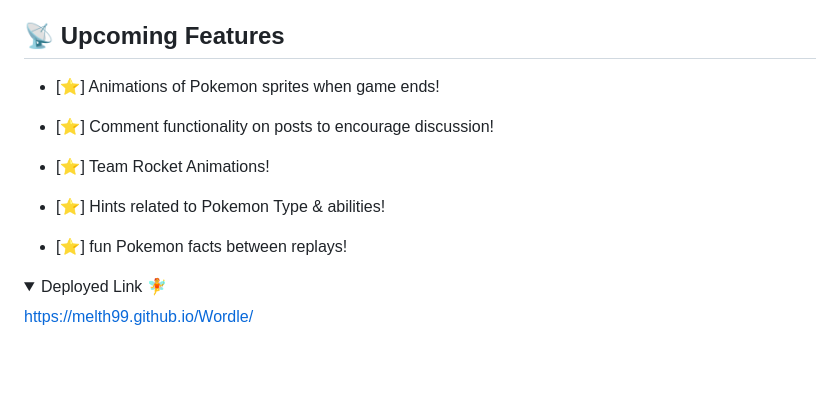
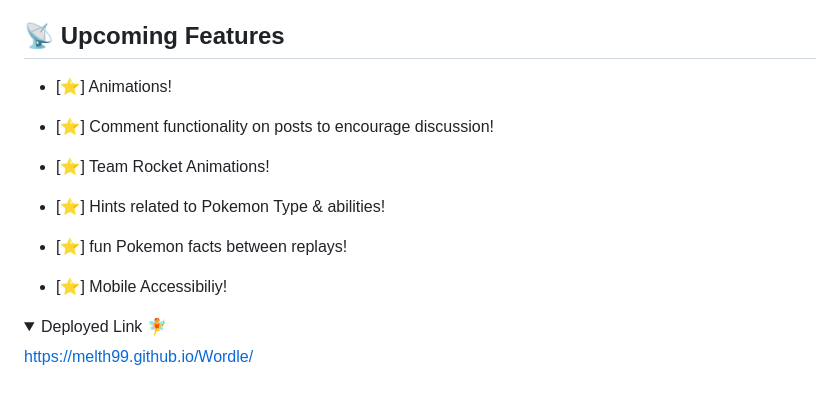
Before and after one commit to melth99/Wordle, a Markdown page: README.md, the part around the change. Drawn GitHub-style; blank space fills up the shorter version.

Commit message:
Update README.md
added moble accessibility  to future plans

```diff
--- a/README.md
+++ b/README.md
@@ -51,7 +51,7 @@
 
 ## :satellite: Upcoming Features
 
-- [⭐] Animations of Pokemon sprites when game ends!
+- [⭐] Animations!
 
 - [⭐] Comment functionality on posts to encourage discussion!
 
@@ -61,6 +61,9 @@
 
 - [⭐] fun Pokemon facts between replays!
 
+- [⭐] Mobile Accessibiliy!
+
+
 <details open>
   <summary> Deployed Link 🧚 </summary>
   <a href="https://melth99.github.io/Wordle/"
```
